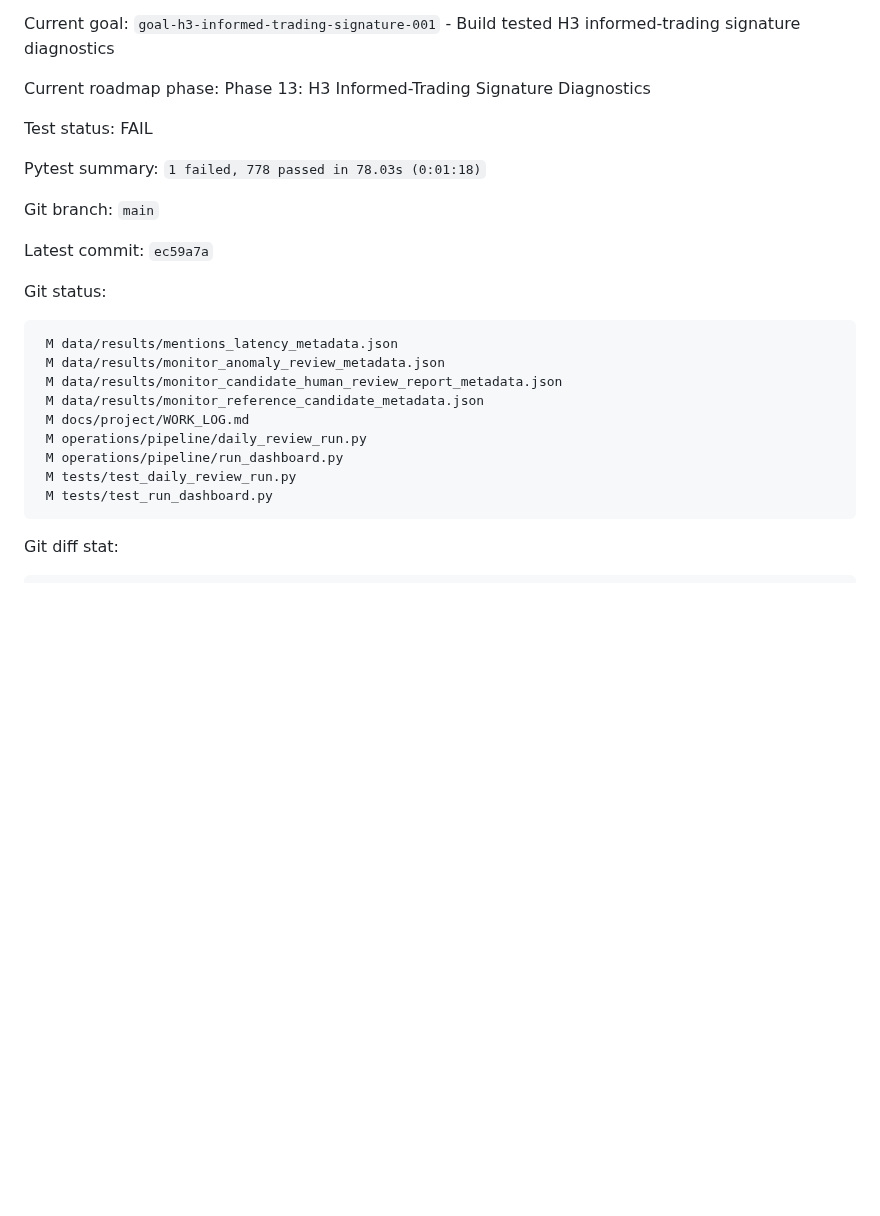
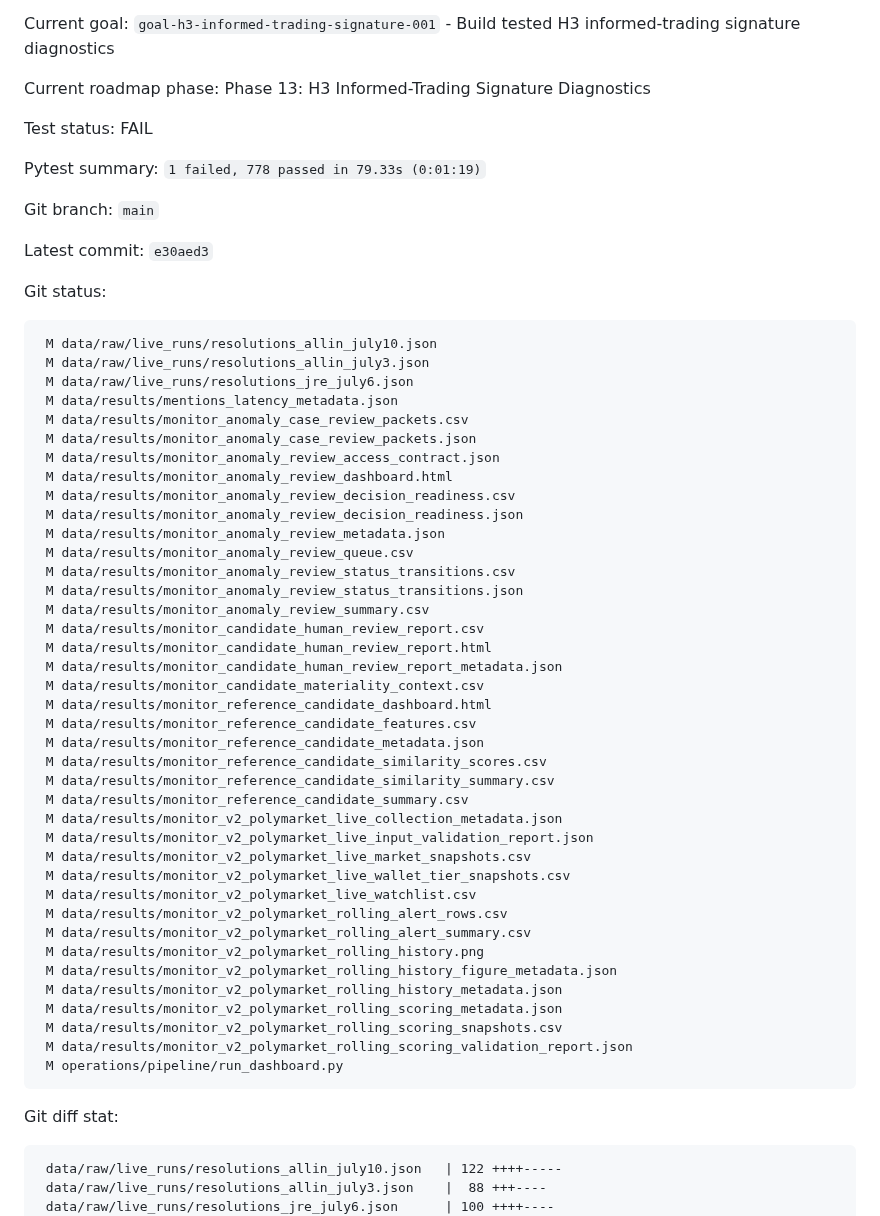
Before and after one commit to Pablozh123/multi-agent-orchestration-informational-efficiency, a Markdown page: STATUS.md, the part around one of its changes. GitHub-like rendering; blank space fills up the shorter version.

Commit message:
chore(project): refresh STATUS.md automation snapshot

````diff
--- a/STATUS.md
+++ b/STATUS.md
@@ -11,27 +11,60 @@ Current roadmap phase: Phase 13: H3 Informed-Trading Signature Diagnostics
 
 Test status: FAIL
 
-Pytest summary: `1 failed, 778 passed in 78.03s (0:01:18)`
+Pytest summary: `1 failed, 778 passed in 79.33s (0:01:19)`
 
 Git branch: `main`
 
-Latest commit: `ec59a7a`
+Latest commit: `e30aed3`
 
 Git status:
 
 ```text
+ M data/raw/live_runs/resolutions_allin_july10.json
+ M data/raw/live_runs/resolutions_allin_july3.json
+ M data/raw/live_runs/resolutions_jre_july6.json
  M data/results/mentions_latency_metadata.json
+ M data/results/monitor_anomaly_case_review_packets.csv
+ M data/results/monitor_anomaly_case_review_packets.json
+ M data/results/monitor_anomaly_review_access_contract.json
+ M data/results/monitor_anomaly_review_dashboard.html
+ M data/results/monitor_anomaly_review_decision_readiness.csv
+ M data/results/monitor_anomaly_review_decision_readiness.json
  M data/results/monitor_anomaly_review_metadata.json
+ M data/results/monitor_anomaly_review_queue.csv
+ M data/results/monitor_anomaly_review_status_transitions.csv
+ M data/results/monitor_anomaly_review_status_transitions.json
+ M data/results/monitor_anomaly_review_summary.csv
+ M data/results/monitor_candidate_human_review_report.csv
+ M data/results/monitor_candidate_human_review_report.html
  M data/results/monitor_candidate_human_review_report_metadata.json
+ M data/results/monitor_candidate_materiality_context.csv
+ M data/results/monitor_reference_candidate_dashboard.html
+ M data/results/monitor_reference_candidate_features.csv
  M data/results/monitor_reference_candidate_metadata.json
- M docs/project/WORK_LOG.md
- M operations/pipeline/daily_review_run.py
+ M data/results/monitor_reference_candidate_similarity_scores.csv
+ M data/results/monitor_reference_candidate_similarity_summary.csv
+ M data/results/monitor_reference_candidate_summary.csv
+ M data/results/monitor_v2_polymarket_live_collection_metadata.json
+ M data/results/monitor_v2_polymarket_live_input_validation_report.json
+ M data/results/monitor_v2_polymarket_live_market_snapshots.csv
+ M data/results/monitor_v2_polymarket_live_wallet_tier_snapshots.csv
+ M data/results/monitor_v2_polymarket_live_watchlist.csv
+ M data/results/monitor_v2_polymarket_rolling_alert_rows.csv
+ M data/results/monitor_v2_polymarket_rolling_alert_summary.csv
+ M data/results/monitor_v2_polymarket_rolling_history.png
+ M data/results/monitor_v2_polymarket_rolling_history_figure_metadata.json
+ M data/results/monitor_v2_polymarket_rolling_history_metadata.json
+ M data/results/monitor_v2_polymarket_rolling_scoring_metadata.json
+ M data/results/monitor_v2_polymarket_rolling_scoring_snapshots.csv
+ M data/results/monitor_v2_polymarket_rolling_scoring_validation_report.json
  M operations/pipeline/run_dashboard.py
- M tests/test_daily_review_run.py
- M tests/test_run_dashboard.py
 ```
 
 Git diff stat:
 
 ```text
+ data/raw/live_runs/resolutions_allin_july10.json   | 122 ++++-----
+ data/raw/live_runs/resolutions_allin_july3.json    |  88 +++----
+ data/raw/live_runs/resolutions_jre_july6.json      | 100 ++++----
  data/results/mentions_latency_metadata.json        |   2 +-
````
Also changed, not shown: other parts of STATUS.md (+37 -10 lines).
